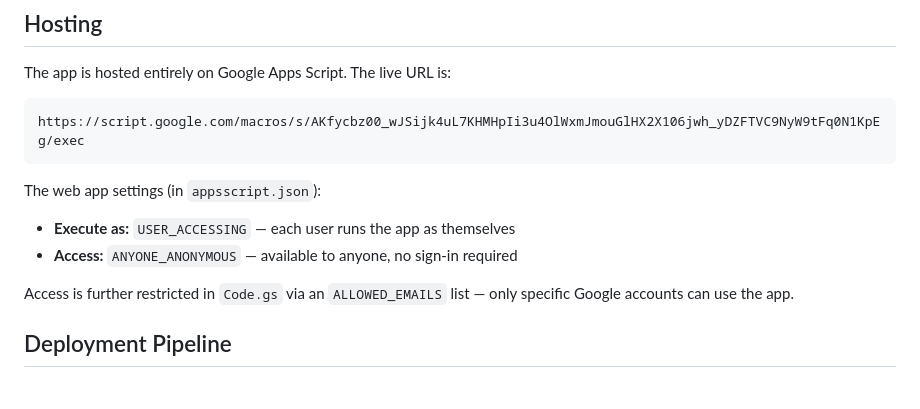
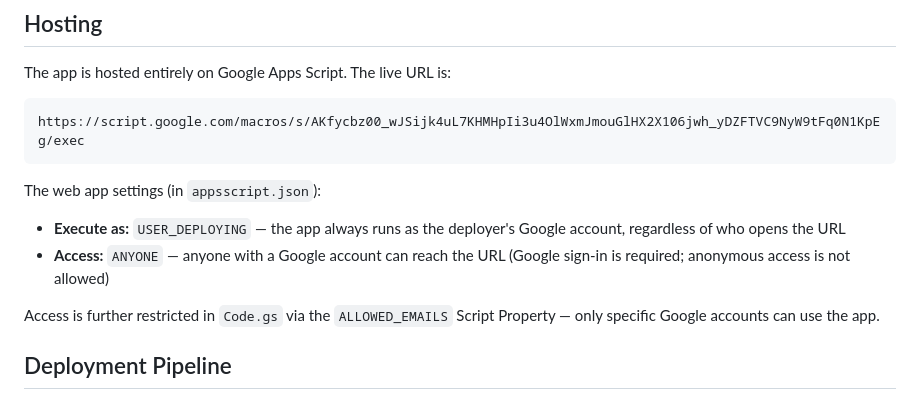
Before and after one commit to jackdengler/budget-together, a Markdown page: DEPLOYMENT.md, the part around the change. GitHub-like rendering.

Commit message:
Align DEPLOYMENT.md webapp settings with appsscript.json
The manifest is USER_DEPLOYING / ANYONE; doc previously claimed
USER_ACCESSING / ANYONE_ANONYMOUS.

````diff
--- a/DEPLOYMENT.md
+++ b/DEPLOYMENT.md
@@ -18,10 +18,10 @@ https://script.google.com/macros/s/AKfycbz00_wJSijk4uL7KHMHpIi3u4OlWxmJmouGlHX2X
 ```
 
 The web app settings (in `appsscript.json`):
-- **Execute as:** `USER_ACCESSING` — each user runs the app as themselves
-- **Access:** `ANYONE_ANONYMOUS` — available to anyone, no sign-in required
+- **Execute as:** `USER_DEPLOYING` — the app always runs as the deployer's Google account, regardless of who opens the URL
+- **Access:** `ANYONE` — anyone with a Google account can reach the URL (Google sign-in is required; anonymous access is not allowed)
 
-Access is further restricted in `Code.gs` via an `ALLOWED_EMAILS` list — only specific Google accounts can use the app.
+Access is further restricted in `Code.gs` via the `ALLOWED_EMAILS` Script Property — only specific Google accounts can use the app.
 
 ## Deployment Pipeline
 
````
